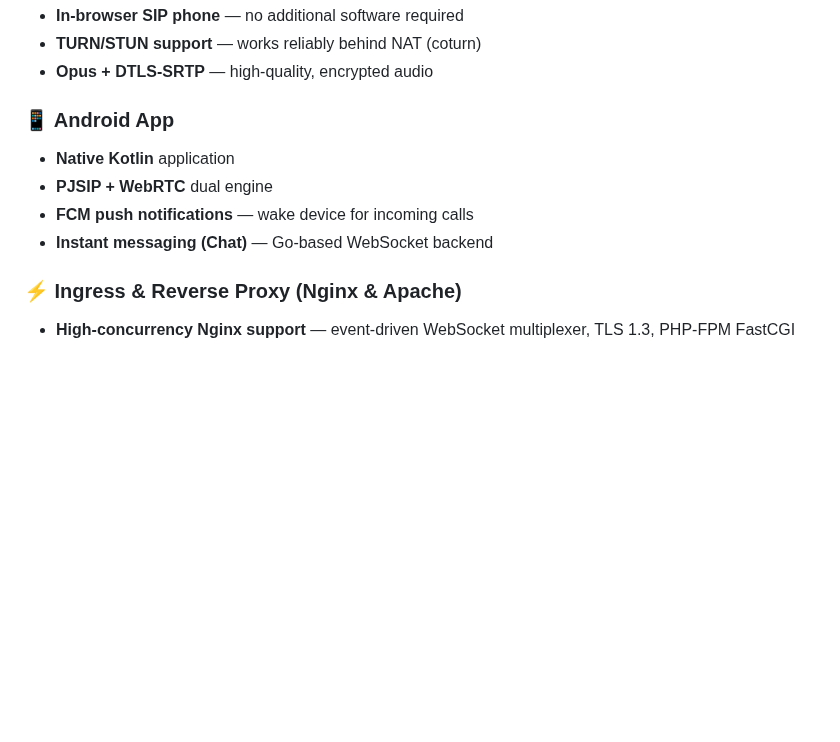
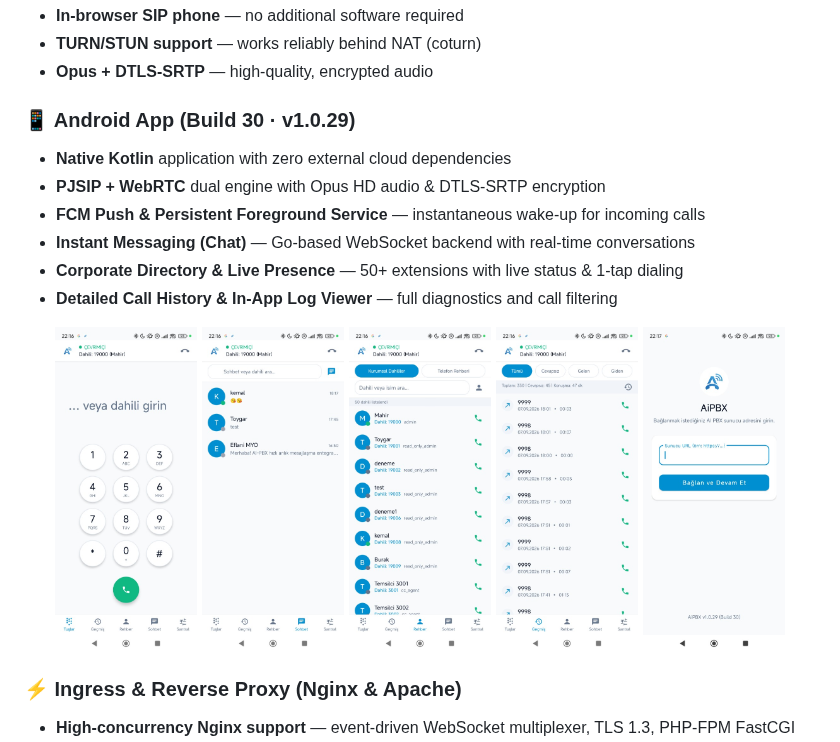
Before and after one commit to mahirgul/AiPBX, a Markdown page: README.md, the part around the change. GitHub-like rendering; pictures changed too: docs/img/app_chat.jpg (added), docs/img/app_contacts.jpg (added), docs/img/app_dialer.jpg (added); blank space fills up the shorter version.

Commit message:
feat(docs): showcase genuine Android app screenshots in docs landing page and README

```diff
--- a/README.md
+++ b/README.md
@@ -87,11 +87,21 @@ After install, open `https://<your-server>` in your browser and log in with the
 - **TURN/STUN support** — works reliably behind NAT (coturn)
 - **Opus + DTLS-SRTP** — high-quality, encrypted audio
 
-### 📱 Android App
-- **Native Kotlin** application
-- **PJSIP + WebRTC** dual engine
-- **FCM push notifications** — wake device for incoming calls
-- **Instant messaging (Chat)** — Go-based WebSocket backend
+### 📱 Android App (Build 30 · v1.0.29)
+- **Native Kotlin** application with zero external cloud dependencies
+- **PJSIP + WebRTC** dual engine with Opus HD audio & DTLS-SRTP encryption
+- **FCM Push & Persistent Foreground Service** — instantaneous wake-up for incoming calls
+- **Instant Messaging (Chat)** — Go-based WebSocket backend with real-time conversations
+- **Corporate Directory & Live Presence** — 50+ extensions with live status & 1-tap dialing
+- **Detailed Call History & In-App Log Viewer** — full diagnostics and call filtering
+
+<p align="center">
+  <img src="docs/img/app_dialer.jpg" width="18%" alt="Dialer">
+  <img src="docs/img/app_chat.jpg" width="18%" alt="Chat">
+  <img src="docs/img/app_contacts.jpg" width="18%" alt="Contacts">
+  <img src="docs/img/app_history.jpg" width="18%" alt="History">
+  <img src="docs/img/app_login.jpg" width="18%" alt="Setup">
+</p>
 
 ### ⚡ Ingress & Reverse Proxy (Nginx & Apache)
 - **High-concurrency Nginx support** — event-driven WebSocket multiplexer, TLS 1.3, PHP-FPM FastCGI
```
Also changed, not shown: 1 other file.
